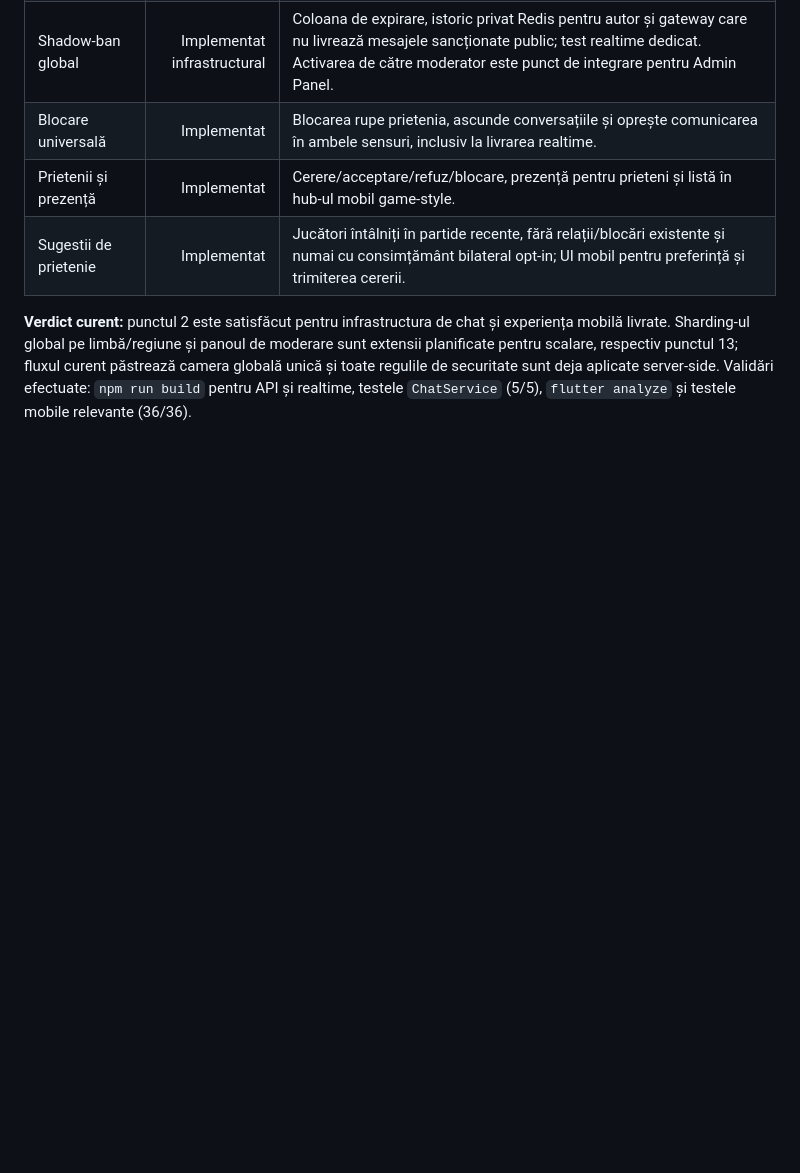
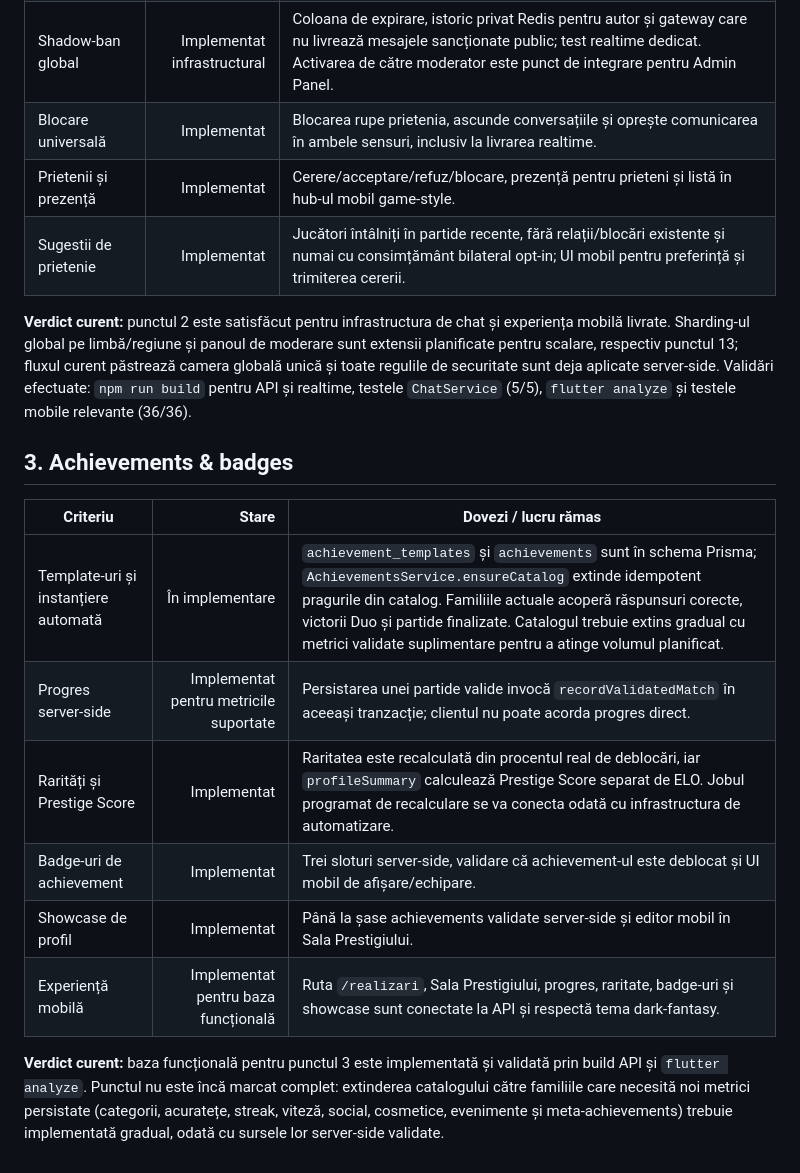
Before and after one commit to zedkode/QuitzRealm, a Markdown page: docs/owner-plan-progress.md, the part around the change. GitHub-like rendering; blank space fills up the shorter version.

Commit message:
docs: track achievement phase progress

```diff
--- a/docs/owner-plan-progress.md
+++ b/docs/owner-plan-progress.md
@@ -39,3 +39,16 @@
 | Sugestii de prietenie | Implementat | Jucători întâlniți în partide recente, fără relații/blocări existente și numai cu consimțământ bilateral opt-in; UI mobil pentru preferință și trimiterea cererii. |
 
 **Verdict curent:** punctul 2 este satisfăcut pentru infrastructura de chat și experiența mobilă livrate. Sharding-ul global pe limbă/regiune și panoul de moderare sunt extensii planificate pentru scalare, respectiv punctul 13; fluxul curent păstrează camera globală unică și toate regulile de securitate sunt deja aplicate server-side. Validări efectuate: `npm run build` pentru API și realtime, testele `ChatService` (5/5), `flutter analyze` și testele mobile relevante (36/36).
+
+## 3. Achievements & badges
+
+| Criteriu | Stare | Dovezi / lucru rămas |
+|---|---:|---|
+| Template-uri și instanțiere automată | În implementare | `achievement_templates` și `achievements` sunt în schema Prisma; `AchievementsService.ensureCatalog` extinde idempotent pragurile din catalog. Familiile actuale acoperă răspunsuri corecte, victorii Duo și partide finalizate. Catalogul trebuie extins gradual cu metrici validate suplimentare pentru a atinge volumul planificat. |
+| Progres server-side | Implementat pentru metricile suportate | Persistarea unei partide valide invocă `recordValidatedMatch` în aceeași tranzacție; clientul nu poate acorda progres direct. |
+| Rarități și Prestige Score | Implementat | Raritatea este recalculată din procentul real de deblocări, iar `profileSummary` calculează Prestige Score separat de ELO. Jobul programat de recalculare se va conecta odată cu infrastructura de automatizare. |
+| Badge-uri de achievement | Implementat | Trei sloturi server-side, validare că achievement-ul este deblocat și UI mobil de afișare/echipare. |
+| Showcase de profil | Implementat | Până la șase achievements validate server-side și editor mobil în Sala Prestigiului. |
+| Experiență mobilă | Implementat pentru baza funcțională | Ruta `/realizari`, Sala Prestigiului, progres, raritate, badge-uri și showcase sunt conectate la API și respectă tema dark-fantasy. |
+
+**Verdict curent:** baza funcțională pentru punctul 3 este implementată și validată prin build API și `flutter analyze`. Punctul nu este încă marcat complet: extinderea catalogului către familiile care necesită noi metrici persistate (categorii, acuratețe, streak, viteză, social, cosmetice, evenimente și meta-achievements) trebuie implementată gradual, odată cu sursele lor server-side validate.
```
